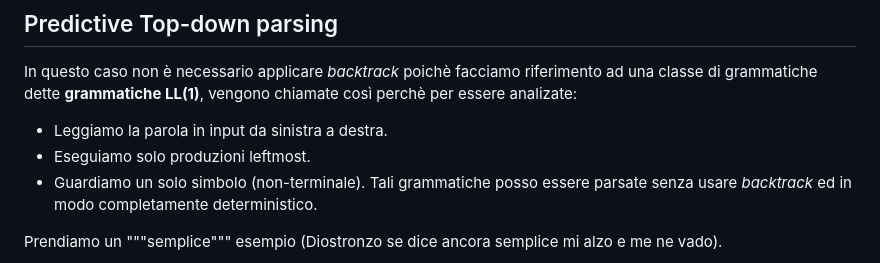
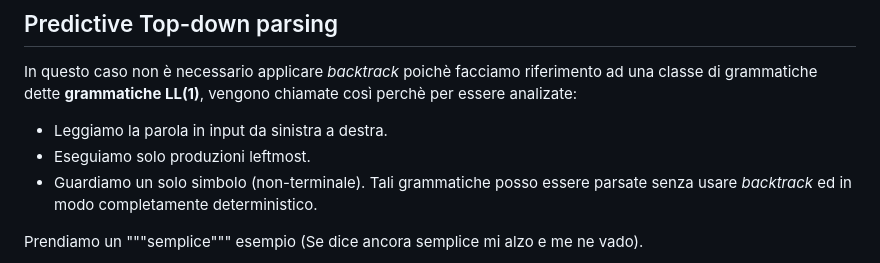
Before and after one commit to elblasco/LFC, a Markdown page: appunti/04-parsing-top-down.md, the part around the change printed below. Rendered like a GitHub page.

```diff
--- a/appunti/04-parsing-top-down.md
+++ b/appunti/04-parsing-top-down.md
@@ -16,7 +16,7 @@ In questo caso non è necessario applicare *backtrack* poichè facciamo riferime
 * Guardiamo un solo simbolo (non-terminale).
 Tali grammatiche posso essere parsate senza usare *backtrack* ed in modo completamente deterministico.
 
-Prendiamo un """semplice""" esempio (Diostronzo se dice ancora semplice mi alzo e me ne vado).
+Prendiamo un """semplice""" esempio (Se dice ancora semplice mi alzo e me ne vado).
 $$\mathcal{G}:\begin{cases}E \to TE^\prime \\ E^\prime \to +TE^\prime|\varepsilon \\ T \to FT^\prime \\ T^\prime \to *FT^\prime|\varepsilon \\ F \to (E)|id \end{cases}$$
 Per le grammatiche LL(1) possiamo creare una tabella di parsing per guidare le derivazioni leftmost.
 
```
Also changed, not shown: other parts of appunti/04-parsing-top-down.md (+1 -1 lines), appunti/03-regular-languages-and-lexical-analysis.md (+8 -7 lines).
